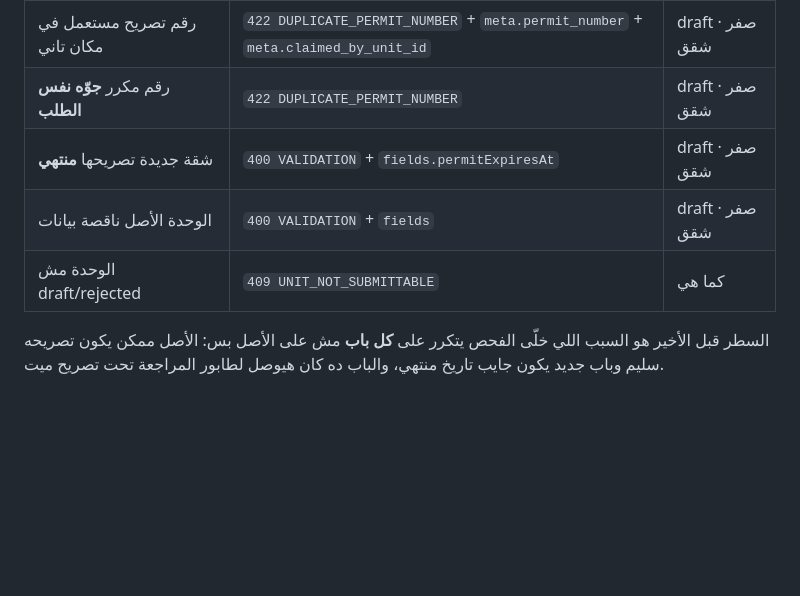
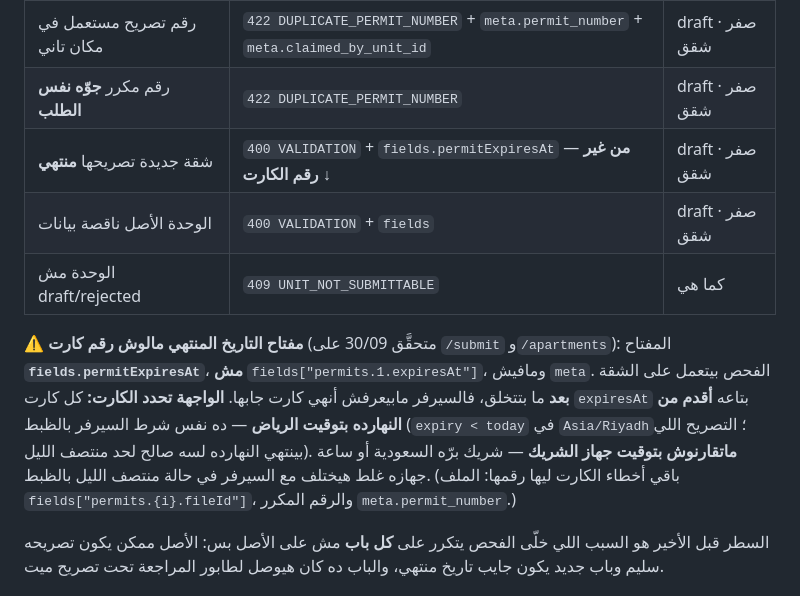
Before and after one commit to vego-group/Mamsa, a Markdown page: docs/backend/permits-frontend-contract-phases-4-6.md, the part around the change. Rendered like a GitHub page; blank space fills up the shorter version.

```diff
--- a/docs/backend/permits-frontend-contract-phases-4-6.md
+++ b/docs/backend/permits-frontend-contract-phases-4-6.md
@@ -88,9 +88,18 @@ POST /units/{id}/submit
 | `permits.length` ≠ الجديد | `422 PERMITS_COUNT_MISMATCH` + `meta.requested` | draft · صفر شقق |
 | رقم تصريح مستعمل في مكان تاني | `422 DUPLICATE_PERMIT_NUMBER` + `meta.permit_number` + `meta.claimed_by_unit_id` | draft · صفر شقق |
 | رقم مكرر **جوّه نفس الطلب** | `422 DUPLICATE_PERMIT_NUMBER` | draft · صفر شقق |
-| شقة جديدة تصريحها **منتهي** | `400 VALIDATION` + `fields.permitExpiresAt` | draft · صفر شقق |
+| شقة جديدة تصريحها **منتهي** | `400 VALIDATION` + `fields.permitExpiresAt` — **من غير رقم الكارت** ↓ | draft · صفر شقق |
 | الوحدة الأصل ناقصة بيانات | `400 VALIDATION` + `fields` | draft · صفر شقق |
 | الوحدة مش draft/rejected | `409 UNIT_NOT_SUBMITTABLE` | كما هي |
+
+**⚠️ مفتاح التاريخ المنتهي مالوش رقم كارت** (متحقَّق 30/09 على `/submit` و`/apartments`):
+المفتاح **`fields.permitExpiresAt`**، **مش** `fields["permits.1.expiresAt"]`، ومافيش `meta`. الفحص
+بيتعمل على الشقة **بعد** ما بتتخلق، فالسيرفر مابيعرفش أنهي كارت جابها. **الواجهة تحدد الكارت:** كل
+كارت `expiresAt` بتاعه **أقدم من النهارده بتوقيت الرياض** — ده نفس شرط السيرفر بالظبط
+(`expiry < today` في `Asia/Riyadh`؛ التصريح اللي بينتهي النهارده لسه صالح لحد منتصف الليل). **ماتقارنوش
+بتوقيت جهاز الشريك** — شريك برّه السعودية أو ساعة جهازه غلط هيختلف مع السيرفر في حالة منتصف الليل
+بالظبط. (باقي أخطاء الكارت ليها رقمها: الملف `fields["permits.{i}.fileId"]`، والرقم المكرر
+`meta.permit_number`.)
 
 السطر قبل الأخير هو السبب اللي خلّى الفحص يتكرر على **كل باب** مش على الأصل بس: الأصل ممكن يكون تصريحه سليم وباب جديد يكون جايب تاريخ منتهي، والباب ده كان هيوصل لطابور المراجعة تحت تصريح ميت.
 
```
Also changed, not shown: docs/frontend/MAMSA-NEXTJS-BUILD-permits.md (+6 -1 lines).
